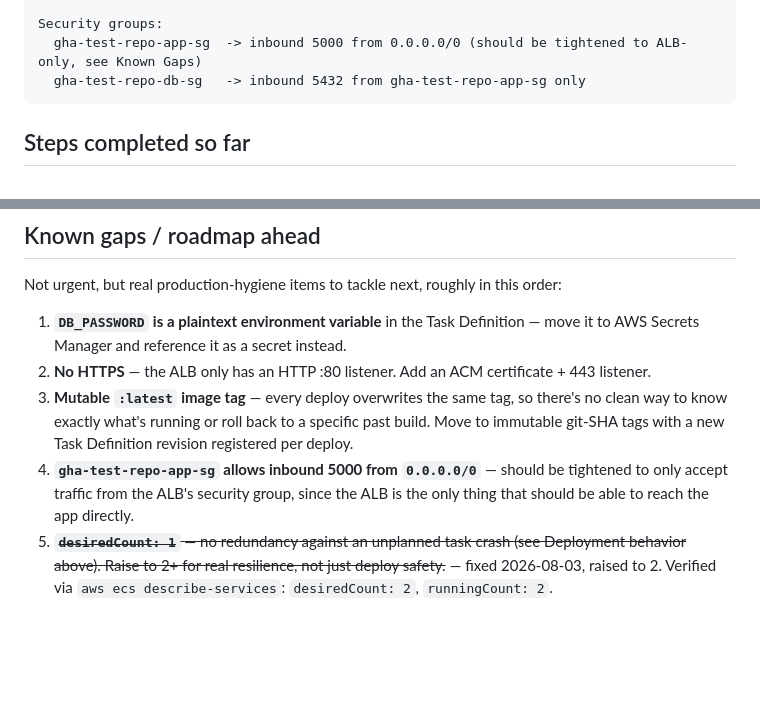
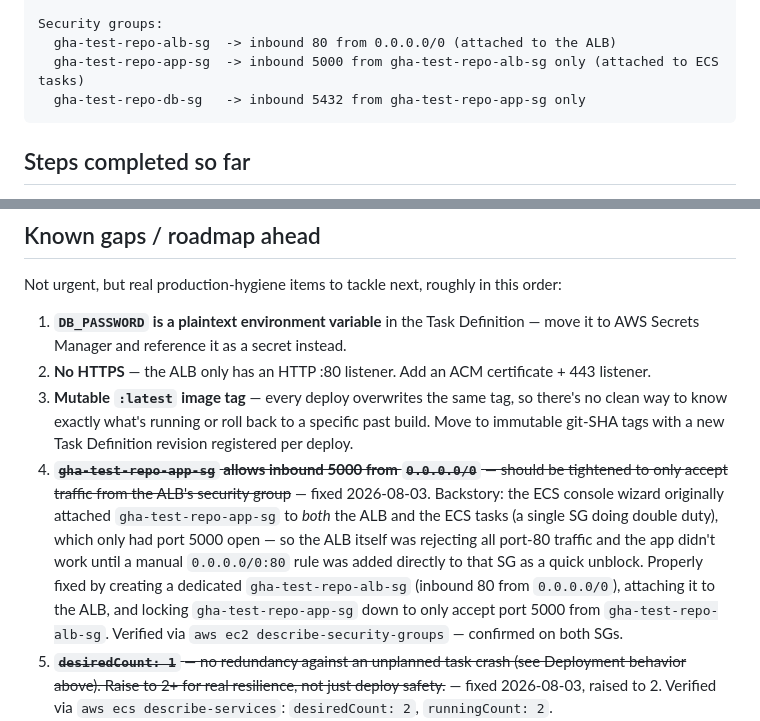
Before and after one commit to devopsvishal23/gha-test-repo, a Markdown page: DEVOPS-JOURNEY.md, 2 parts joined by grey strips. Drawn GitHub-style; blank space fills up the shorter version.

Commit message:
Document ALB/app security group split (task #3 complete)

````diff
--- a/DEVOPS-JOURNEY.md
+++ b/DEVOPS-JOURNEY.md
@@ -32,7 +32,8 @@ RDS PostgreSQL: gha-test-repo-db
    db name: testdb, not publicly accessible
 
 Security groups:
-  gha-test-repo-app-sg  -> inbound 5000 from 0.0.0.0/0 (should be tightened to ALB-only, see Known Gaps)
+  gha-test-repo-alb-sg  -> inbound 80 from 0.0.0.0/0 (attached to the ALB)
+  gha-test-repo-app-sg  -> inbound 5000 from gha-test-repo-alb-sg only (attached to ECS tasks)
   gha-test-repo-db-sg   -> inbound 5432 from gha-test-repo-app-sg only
 ```
 
@@ -120,9 +121,15 @@ Not urgent, but real production-hygiene items to tackle next, roughly in this or
 3. **Mutable `:latest` image tag** — every deploy overwrites the same tag, so there's no clean way
    to know exactly what's running or roll back to a specific past build. Move to immutable
    git-SHA tags with a new Task Definition revision registered per deploy.
-4. **`gha-test-repo-app-sg` allows inbound 5000 from `0.0.0.0/0`** — should be tightened to only
-   accept traffic from the ALB's security group, since the ALB is the only thing that should be
-   able to reach the app directly.
+4. ~~**`gha-test-repo-app-sg` allows inbound 5000 from `0.0.0.0/0`** — should be tightened to only
+   accept traffic from the ALB's security group~~ — fixed 2026-08-03. Backstory: the ECS console
+   wizard originally attached `gha-test-repo-app-sg` to *both* the ALB and the ECS tasks (a single
+   SG doing double duty), which only had port 5000 open — so the ALB itself was rejecting all
+   port-80 traffic and the app didn't work until a manual `0.0.0.0/0:80` rule was added directly to
+   that SG as a quick unblock. Properly fixed by creating a dedicated `gha-test-repo-alb-sg`
+   (inbound 80 from `0.0.0.0/0`), attaching it to the ALB, and locking `gha-test-repo-app-sg` down to
+   only accept port 5000 from `gha-test-repo-alb-sg`. Verified via `aws ec2 describe-security-groups`
+   — confirmed on both SGs.
 5. ~~**`desiredCount: 1`** — no redundancy against an unplanned task crash (see Deployment behavior
    above). Raise to 2+ for real resilience, not just deploy safety.~~ — fixed 2026-08-03, raised to
    2. Verified via `aws ecs describe-services`: `desiredCount: 2`, `runningCount: 2`.
````
